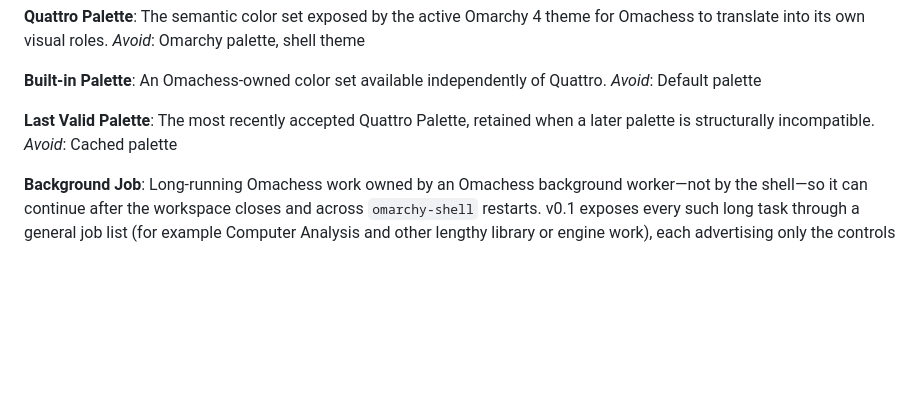
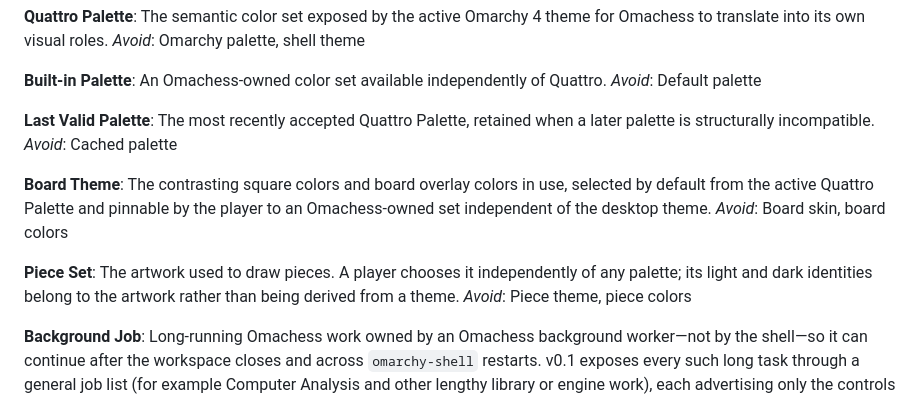
Before and after one commit to AyushJ1001/omachess, a Markdown page: CONTEXT.md, the part around the change. GitHub-like rendering; blank space fills up the shorter version.

Commit message:
Define board themes and piece sets in the domain glossary
- Clarify independent board-theme and piece-set terminology
- Establish palette defaults and player-pinnable board themes

```diff
--- a/CONTEXT.md
+++ b/CONTEXT.md
@@ -150,6 +150,14 @@ _Avoid_: Default palette
 The most recently accepted Quattro Palette, retained when a later palette is structurally incompatible.
 _Avoid_: Cached palette
 
+**Board Theme**:
+The contrasting square colors and board overlay colors in use, selected by default from the active Quattro Palette and pinnable by the player to an Omachess-owned set independent of the desktop theme.
+_Avoid_: Board skin, board colors
+
+**Piece Set**:
+The artwork used to draw pieces. A player chooses it independently of any palette; its light and dark identities belong to the artwork rather than being derived from a theme.
+_Avoid_: Piece theme, piece colors
+
 **Background Job**:
 Long-running Omachess work owned by an Omachess background worker—not by the shell—so it can continue after the workspace closes and across `omarchy-shell` restarts. v0.1 exposes every such long task through a general job list (for example Computer Analysis and other lengthy library or engine work), each advertising only the controls it supports.
 _Avoid_: Shell job, background task, engine job
```
